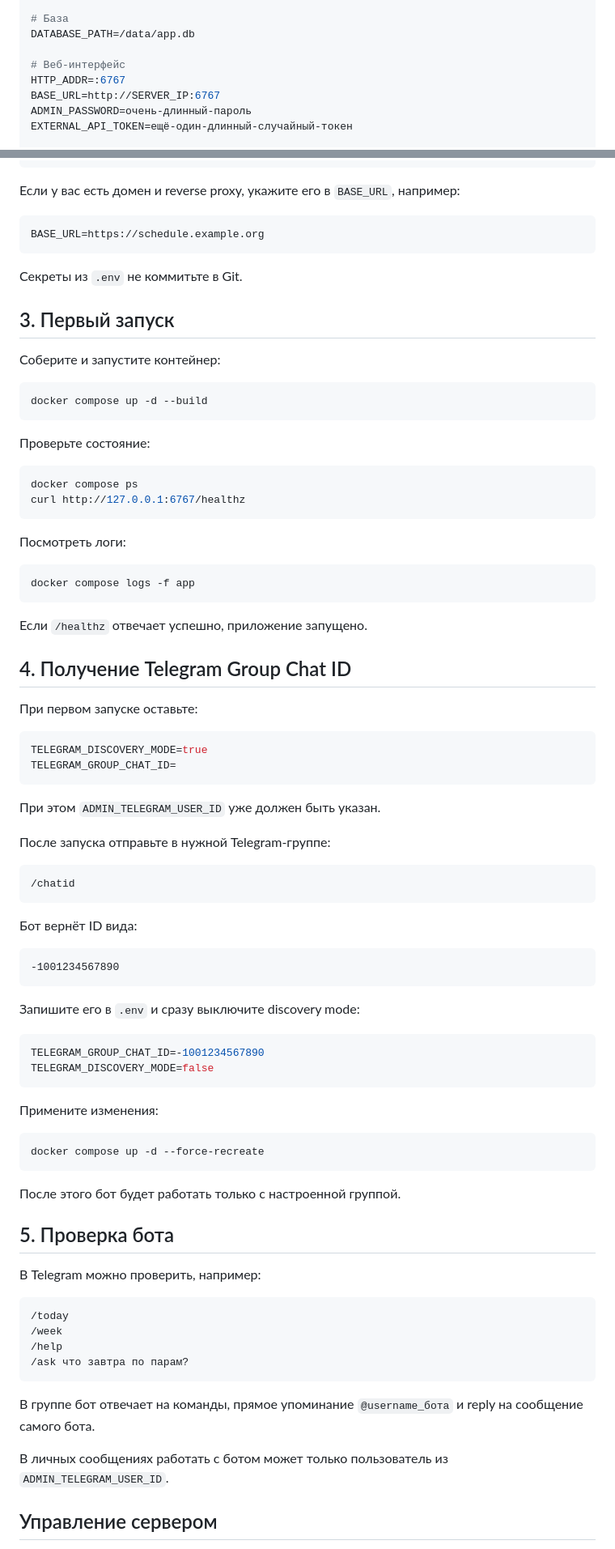
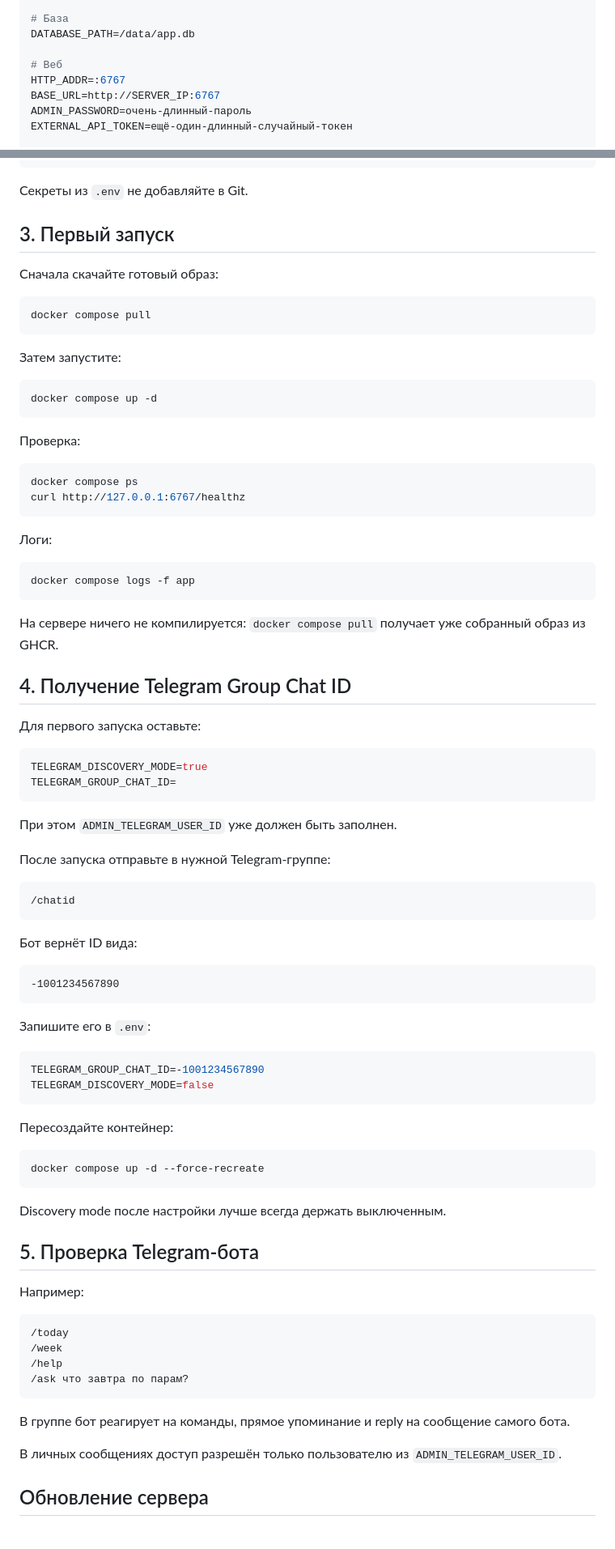
Before and after one commit to yaroslavsavateykin/eleven_bot, a Markdown page: README.md, 2 parts joined by grey strips. Shown at 81% size. Drawn GitHub-style.

````diff
--- a/README.md
+++ b/README.md
@@ -68,7 +90,7 @@ GROUP_TIMEZONE=Europe/Moscow
 # База
 DATABASE_PATH=/data/app.db
 
-# Веб-интерфейс
+# Веб
 HTTP_ADDR=:6767
 BASE_URL=http://SERVER_IP:6767
 ADMIN_PASSWORD=очень-длинный-пароль
@@ -91,47 +113,47 @@ RAW_MESSAGE_RETENTION_HOURS=48
 GITHUB_REPOSITORY=yaroslavsavateykin/eleven_bot
 ```
 
-Если у вас есть домен и reverse proxy, укажите его в `BASE_URL`, например:
-
-```env
-BASE_URL=https://schedule.example.org
-```
-
-Секреты из `.env` не коммитьте в Git.
+Секреты из `.env` не добавляйте в Git.
 
 ## 3. Первый запуск
 
-Соберите и запустите контейнер:
+Сначала скачайте готовый образ:
 
 ```bash
-docker compose up -d --build
+docker compose pull
 ```
 
-Проверьте состояние:
+Затем запустите:
+
+```bash
+docker compose up -d
+```
+
+Проверка:
 
 ```bash
 docker compose ps
 curl http://127.0.0.1:6767/healthz
 ```
 
-Посмотреть логи:
+Логи:
 
 ```bash
 docker compose logs -f app
 ```
 
-Если `/healthz` отвечает успешно, приложение запущено.
+На сервере ничего не компилируется: `docker compose pull` получает уже собранный образ из GHCR.
 
 ## 4. Получение Telegram Group Chat ID
 
-При первом запуске оставьте:
+Для первого запуска оставьте:
 
 ```env
 TELEGRAM_DISCOVERY_MODE=true
 TELEGRAM_GROUP_CHAT_ID=
 ```
 
-При этом `ADMIN_TELEGRAM_USER_ID` уже должен быть указан.
+При этом `ADMIN_TELEGRAM_USER_ID` уже должен быть заполнен.
 
 После запуска отправьте в нужной Telegram-группе:
 
@@ -145,24 +167,24 @@ TELEGRAM_GROUP_CHAT_ID=
 -1001234567890
 ```
 
-Запишите его в `.env` и сразу выключите discovery mode:
+Запишите его в `.env`:
 
 ```env
 TELEGRAM_GROUP_CHAT_ID=-1001234567890
 TELEGRAM_DISCOVERY_MODE=false
 ```
 
-Примените изменения:
+Пересоздайте контейнер:
 
 ```bash
 docker compose up -d --force-recreate
 ```
 
-После этого бот будет работать только с настроенной группой.
+Discovery mode после настройки лучше всегда держать выключенным.
 
-## 5. Проверка бота
+## 5. Проверка Telegram-бота
 
-В Telegram можно проверить, например:
+Например:
 
 ```text
 /today
@@ -171,9 +193,9 @@ docker compose up -d --force-recreate
 /ask что завтра по парам?
 ```
 
-В группе бот отвечает на команды, прямое упоминание `@username_бота` и reply на сообщение самого бота.
+В группе бот реагирует на команды, прямое упоминание и reply на сообщение самого бота.
 
-В личных сообщениях работать с ботом может только пользователь из `ADMIN_TELEGRAM_USER_ID`.
+В личных сообщениях доступ разрешён только пользователю из `ADMIN_TELEGRAM_USER_ID`.
 
-## Управление сервером
+## Обновление сервера
 
````
Also changed, not shown: other parts of README.md (+158 -45 lines).
